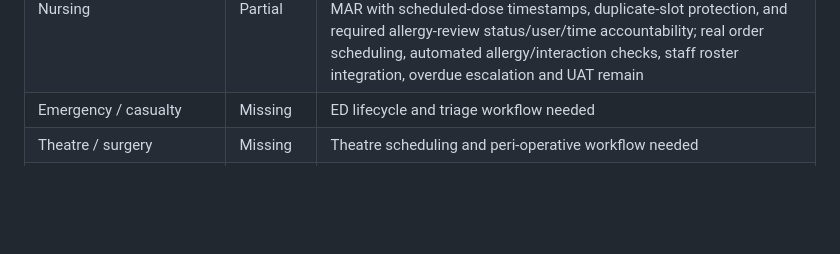
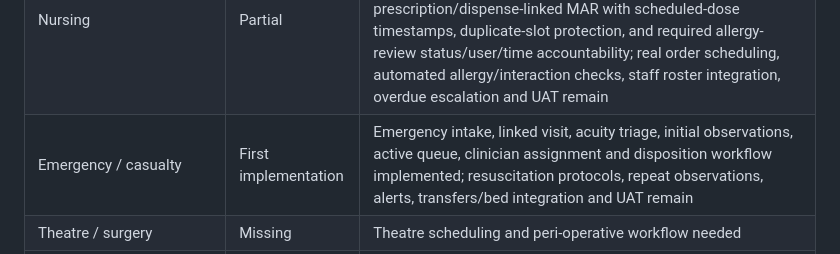
Before and after one commit to benjahwambua/hospital_system, a Markdown page: docs/HMS_GAP_AUDIT_ROADMAP.md, the part around the change. GitHub-like rendering; blank space fills up the shorter version.

Commit message:
Update emergency module implementation status

```diff
--- a/docs/HMS_GAP_AUDIT_ROADMAP.md
+++ b/docs/HMS_GAP_AUDIT_ROADMAP.md
@@ -53,7 +53,7 @@ Highest-priority gaps:
 | Inpatient admission | Adequate | Admission and active stay records exist; transfer is now transactional and auditable |
 | Ward/bed management | Adequate | Occupancy and discharge, configurable ward/bed master, active-bed capacity, transfer history and manual duplicate-protected daily ward charges linked to canonical invoices exist; discharge readiness and end-to-end financial reconciliation require UAT |
 | Nursing | Partial | Nursing station supports observations, notes, tasks, structured care plans with approval-controlled closure, structured shift handover with separate-user acknowledgement, and a prescription/dispense-linked MAR with scheduled-dose timestamps, duplicate-slot protection, and required allergy-review status/user/time accountability; real order scheduling, automated allergy/interaction checks, staff roster integration, overdue escalation and UAT remain |
-| Emergency / casualty | Missing | ED lifecycle and triage workflow needed |
+| Emergency / casualty | First implementation | Emergency intake, linked visit, acuity triage, initial observations, active queue, clinician assignment and disposition workflow implemented; resuscitation protocols, repeat observations, alerts, transfers/bed integration and UAT remain |
 | Theatre / surgery | Missing | Theatre scheduling and peri-operative workflow needed |
 | Referrals | Partial | Orders/referrals area exists; dedicated lifecycle is not established |
 | Diagnosis coding / ICD-10 | Missing | Structured coding needed |
```
